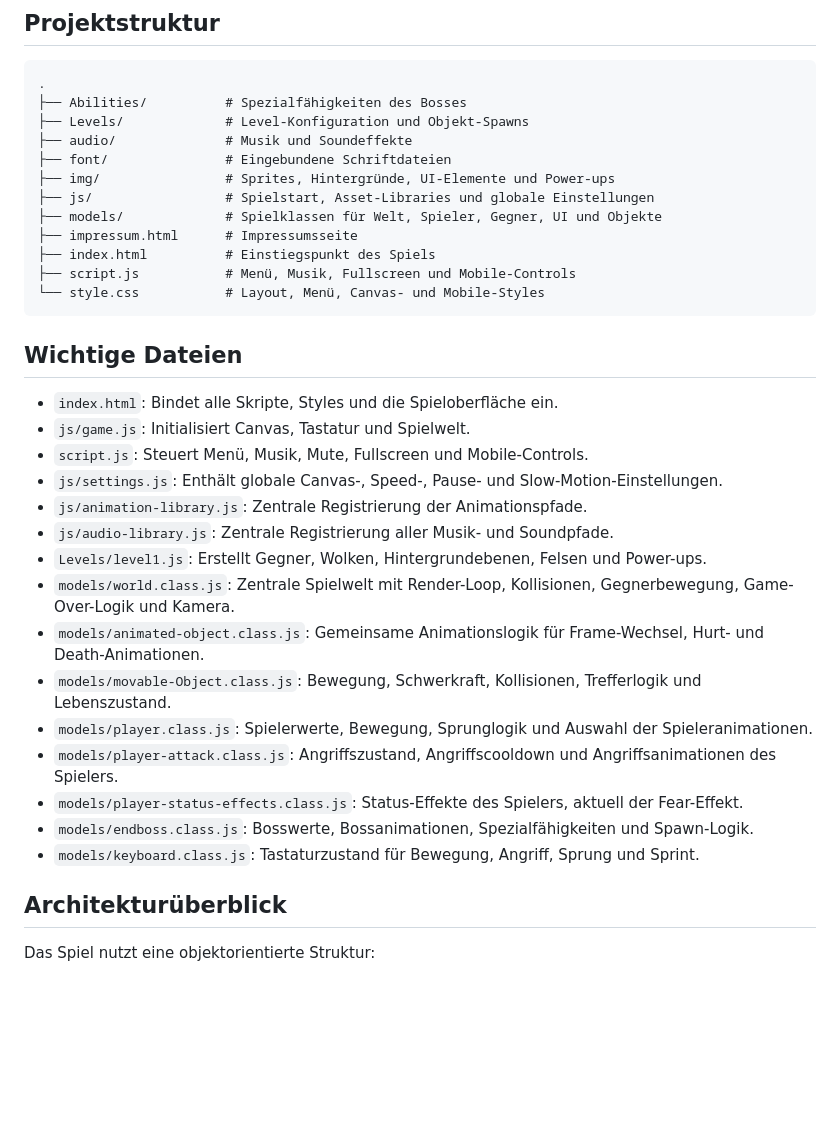
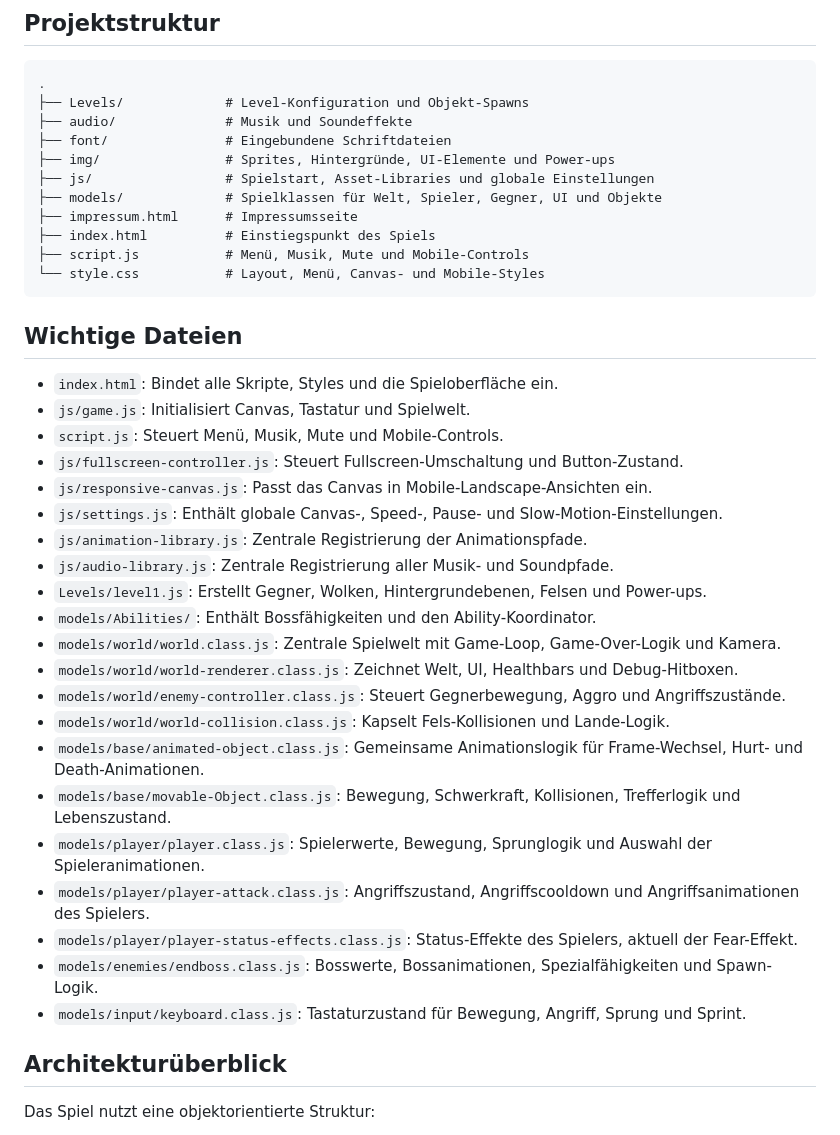
Before and after one commit to TheYan3/Fallen-Angles, a Markdown page: README.md, the part around the change. Drawn GitHub-style; blank space fills up the shorter version.

Commit message:
Update documentation for model structure

````diff
--- a/README.md
+++ b/README.md
@@ -84,7 +84,6 @@ http://localhost:8000
 
 ```text
 .
-├── Abilities/          # Spezialfähigkeiten des Bosses
 ├── Levels/             # Level-Konfiguration und Objekt-Spawns
 ├── audio/              # Musik und Soundeffekte
 ├── font/               # Eingebundene Schriftdateien
@@ -93,7 +92,7 @@ http://localhost:8000
 ├── models/             # Spielklassen für Welt, Spieler, Gegner, UI und Objekte
 ├── impressum.html      # Impressumsseite
 ├── index.html          # Einstiegspunkt des Spiels
-├── script.js           # Menü, Musik, Fullscreen und Mobile-Controls
+├── script.js           # Menü, Musik, Mute und Mobile-Controls
 └── style.css           # Layout, Menü, Canvas- und Mobile-Styles
 ```
 
@@ -101,19 +100,25 @@ http://localhost:8000
 
 -  `index.html`: Bindet alle Skripte, Styles und die Spieloberfläche ein.
 -  `js/game.js`: Initialisiert Canvas, Tastatur und Spielwelt.
--  `script.js`: Steuert Menü, Musik, Mute, Fullscreen und Mobile-Controls.
+-  `script.js`: Steuert Menü, Musik, Mute und Mobile-Controls.
+-  `js/fullscreen-controller.js`: Steuert Fullscreen-Umschaltung und Button-Zustand.
+-  `js/responsive-canvas.js`: Passt das Canvas in Mobile-Landscape-Ansichten ein.
 -  `js/settings.js`: Enthält globale Canvas-, Speed-, Pause- und Slow-Motion-Einstellungen.
 -  `js/animation-library.js`: Zentrale Registrierung der Animationspfade.
 -  `js/audio-library.js`: Zentrale Registrierung aller Musik- und Soundpfade.
 -  `Levels/level1.js`: Erstellt Gegner, Wolken, Hintergrundebenen, Felsen und Power-ups.
--  `models/world.class.js`: Zentrale Spielwelt mit Render-Loop, Kollisionen, Gegnerbewegung, Game-Over-Logik und Kamera.
--  `models/animated-object.class.js`: Gemeinsame Animationslogik für Frame-Wechsel, Hurt- und Death-Animationen.
--  `models/movable-Object.class.js`: Bewegung, Schwerkraft, Kollisionen, Trefferlogik und Lebenszustand.
--  `models/player.class.js`: Spielerwerte, Bewegung, Sprunglogik und Auswahl der Spieleranimationen.
--  `models/player-attack.class.js`: Angriffszustand, Angriffscooldown und Angriffsanimationen des Spielers.
--  `models/player-status-effects.class.js`: Status-Effekte des Spielers, aktuell der Fear-Effekt.
--  `models/endboss.class.js`: Bosswerte, Bossanimationen, Spezialfähigkeiten und Spawn-Logik.
--  `models/keyboard.class.js`: Tastaturzustand für Bewegung, Angriff, Sprung und Sprint.
+-  `models/Abilities/`: Enthält Bossfähigkeiten und den Ability-Koordinator.
+-  `models/world/world.class.js`: Zentrale Spielwelt mit Game-Loop, Game-Over-Logik und Kamera.
+-  `models/world/world-renderer.class.js`: Zeichnet Welt, UI, Healthbars und Debug-Hitboxen.
+-  `models/world/enemy-controller.class.js`: Steuert Gegnerbewegung, Aggro und Angriffszustände.
+-  `models/world/world-collision.class.js`: Kapselt Fels-Kollisionen und Lande-Logik.
+-  `models/base/animated-object.class.js`: Gemeinsame Animationslogik für Frame-Wechsel, Hurt- und Death-Animationen.
+-  `models/base/movable-Object.class.js`: Bewegung, Schwerkraft, Kollisionen, Trefferlogik und Lebenszustand.
+-  `models/player/player.class.js`: Spielerwerte, Bewegung, Sprunglogik und Auswahl der Spieleranimationen.
+-  `models/player/player-attack.class.js`: Angriffszustand, Angriffscooldown und Angriffsanimationen des Spielers.
+-  `models/player/player-status-effects.class.js`: Status-Effekte des Spielers, aktuell der Fear-Effekt.
+-  `models/enemies/endboss.class.js`: Bosswerte, Bossanimationen, Spezialfähigkeiten und Spawn-Logik.
+-  `models/input/keyboard.class.js`: Tastaturzustand für Bewegung, Angriff, Sprung und Sprint.
 
 ## Architekturüberblick
 
````
